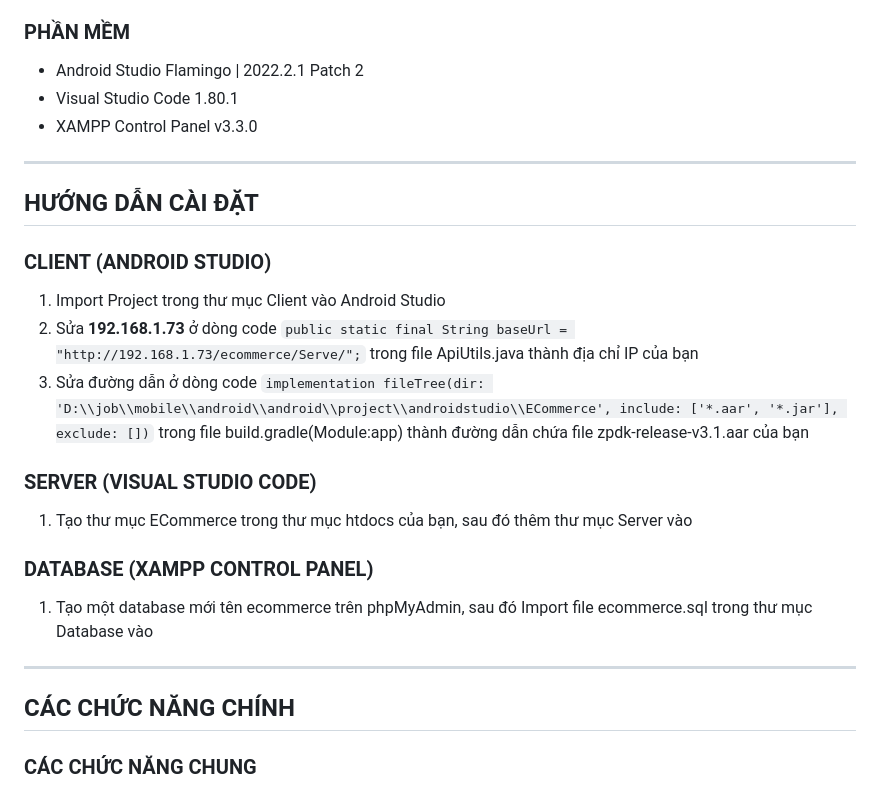
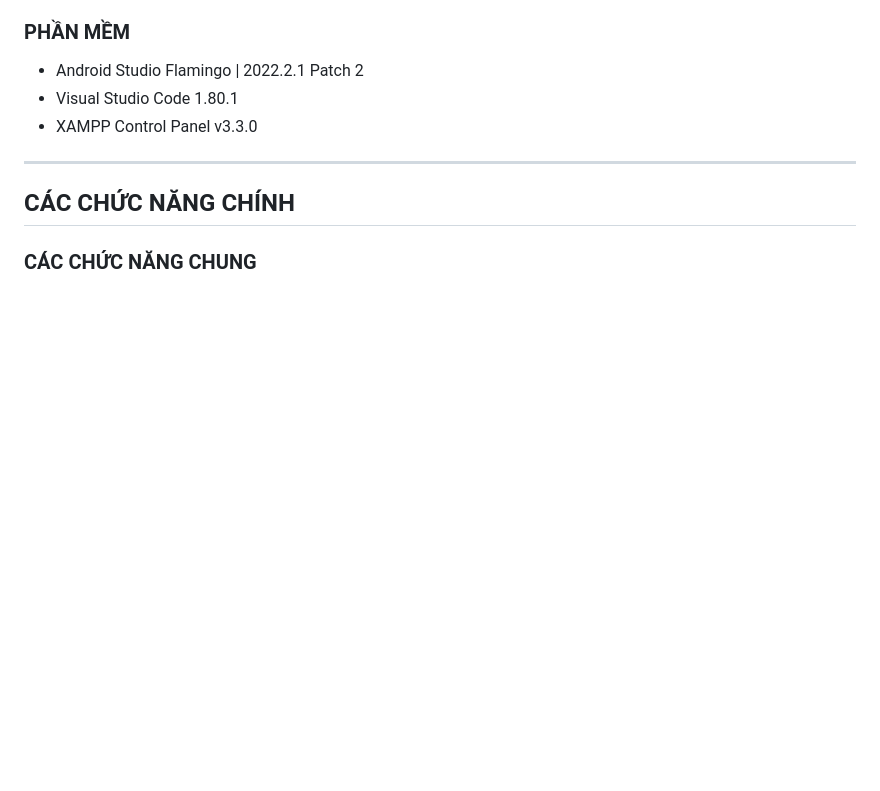
Before and after one commit to HoangLinhSama/ECommerceShop, a Markdown page: README.md, the part around the change. Rendered like a GitHub page; blank space fills up the shorter version.

````diff
--- a/README.md
+++ b/README.md
@@ -12,16 +12,6 @@ App bán hàng cho phép khách hàng mua sản phẩm online, có tích hợp h
 - Android Studio Flamingo | 2022.2.1 Patch 2
 - Visual Studio Code 1.80.1
 - XAMPP Control Panel v3.3.0
-***
-## HƯỚNG DẪN CÀI ĐẶT
-### CLIENT (ANDROID STUDIO)
-1) Import Project trong thư mục Client vào Android Studio
-2) Sửa **192.168.1.73** ở dòng code ```public static final String baseUrl = "http://192.168.1.73/ecommerce/Serve/";``` trong file ApiUtils.java thành địa chỉ IP của bạn
-3) Sửa đường dẫn ở dòng code ```implementation fileTree(dir: 'D:\\job\\mobile\\android\\android\\project\\androidstudio\\ECommerce', include: ['*.aar', '*.jar'], exclude: [])``` trong file build.gradle(Module:app) thành đường dẫn chứa file zpdk-release-v3.1.aar của bạn
-### SERVER (VISUAL STUDIO CODE)
-1) Tạo thư mục ECommerce trong thư mục htdocs của bạn, sau đó thêm thư mục Server vào
-### DATABASE (XAMPP CONTROL PANEL)
-1) Tạo một database mới tên ecommerce trên phpMyAdmin, sau đó Import file ecommerce.sql trong thư mục Database vào
 ***
 ## CÁC CHỨC NĂNG CHÍNH
 ### CÁC CHỨC NĂNG CHUNG
````
